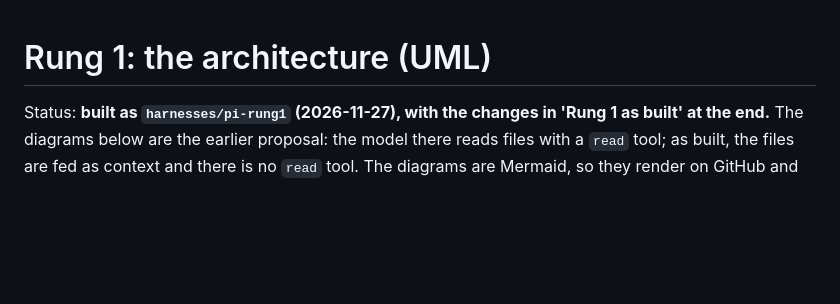
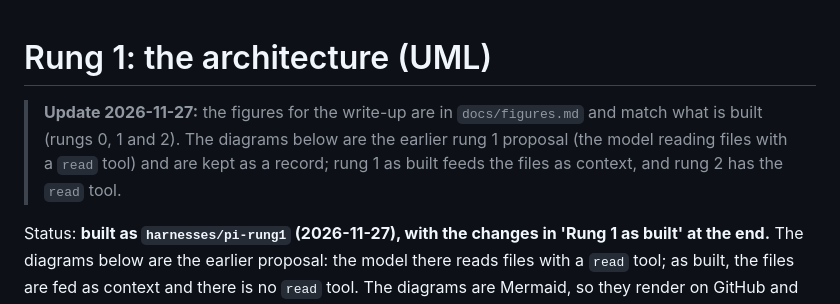
Before and after one commit to SophusRosendahl/ple-submission, a Markdown page: docs/architecture-rung1.md, the part around the change. Rendered like a GitHub page; blank space fills up the shorter version.

```diff
--- a/docs/architecture-rung1.md
+++ b/docs/architecture-rung1.md
@@ -1,4 +1,7 @@
 # Rung 1: the architecture (UML)
+
+> **Update 2026-11-27:** the figures for the write-up are in `docs/figures.md` and match what is built (rungs 0, 1 and 2). The diagrams below are the earlier rung 1 proposal (the model reading files with a `read` tool) and are kept as a record; rung 1 as built feeds the files as context, and rung 2 has the `read` tool.
+
 
 Status: **built as `harnesses/pi-rung1` (2026-11-27), with the changes in 'Rung 1 as built' at the end.** The diagrams below are the earlier proposal: the model there reads files with a `read` tool; as built, the files are fed as context and there is no `read` tool. The diagrams are Mermaid, so they render on
 GitHub and in the report page. The structure is the official template's Pi agent harness (`harness.py`,
```
Also changed, not shown: docs/figures.md (added, +30 -0 lines), docs/harness-versions.md (added, +43 -0 lines), docs/figures/fig1-how-a-run-works.png (added), docs/figures/fig2-the-ladder.png (added), docs/figures/fig3-the-agent-loop.png (added), 13 other files.
